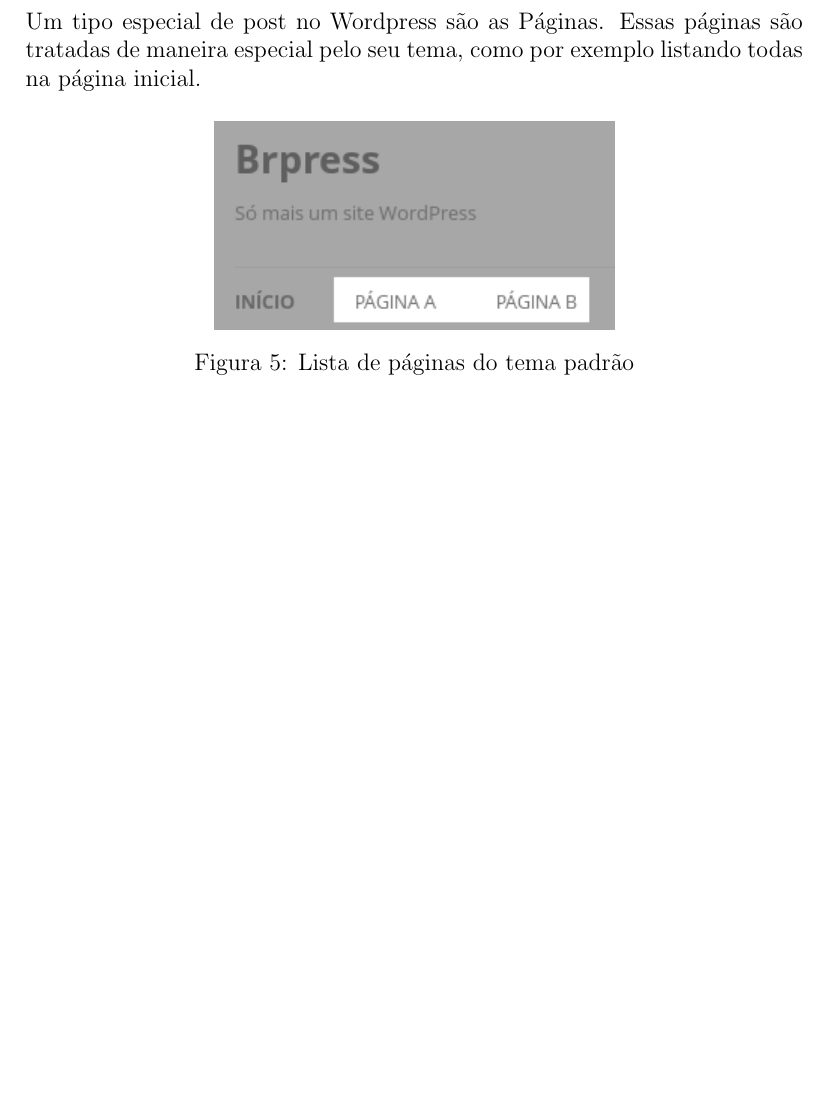
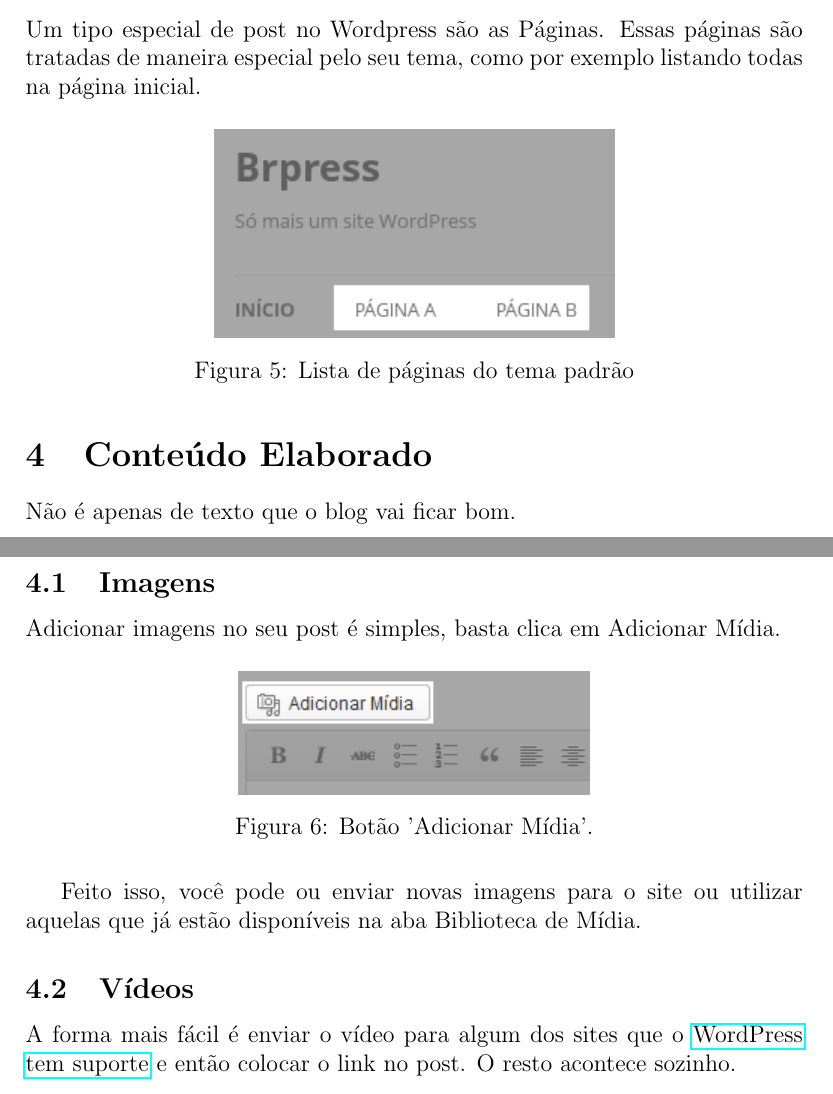
Before and after one commit to uspgamedev/Tutoriais, a LaTeX document (wordpress/apostila-wordpress.tex): part of page 4 of 4 before the commit and two parts of pages 4 and 5 of 5 after it, the two joined at a grey line, cut so that both start at the same text, the shorter picture padded with empty space. Compiled offline with pdfLaTeX.

Commit message:
[wordpress] Mais coisas.

```diff
--- a/wordpress/apostila-wordpress.tex
+++ b/wordpress/apostila-wordpress.tex
@@ -65,11 +65,28 @@
 
 	\subsection{Páginas}
 		Um tipo especial de post no Wordpress são as Páginas.
-		Essas páginas são tratadas de maneira especial pelo seu tema, como por exemplo listando todas na página inicial.
+		Essas páginas são tratadas de maneira especial pelo seu tema, como por
+		exemplo listando todas na página inicial.
 		\begin{figure}[H]
 			\centering
 			\includegraphics{page1.png}
 			\caption{Lista de páginas do tema padrão}
 		\end{figure}
 
+\section{Conteúdo Elaborado}
+	Não é apenas de texto que o blog vai ficar bom.
+	\subsection{Imagens}
+		Adicionar imagens no seu post é simples, basta clica em Adicionar Mídia.
+		\begin{figure}[H]
+			\centering
+			\includegraphics{midia1.png}
+			\caption{Botão 'Adicionar Mídia'.}
+		\end{figure}
+		Feito isso, você pode ou enviar novas imagens para o site ou utilizar
+		aquelas que já estão disponíveis na aba Biblioteca de Mídia.
+	\subsection{Vídeos}
+		A forma mais fácil é enviar o vídeo para algum dos sites que o
+		\href{http://codex.wordpress.org/Embeds}{WordPress tem suporte} e
+		então colocar o link no post. O resto acontece sozinho.
+
 \end{document}
```
Also changed, not shown: wordpress/midia1.png (added).
